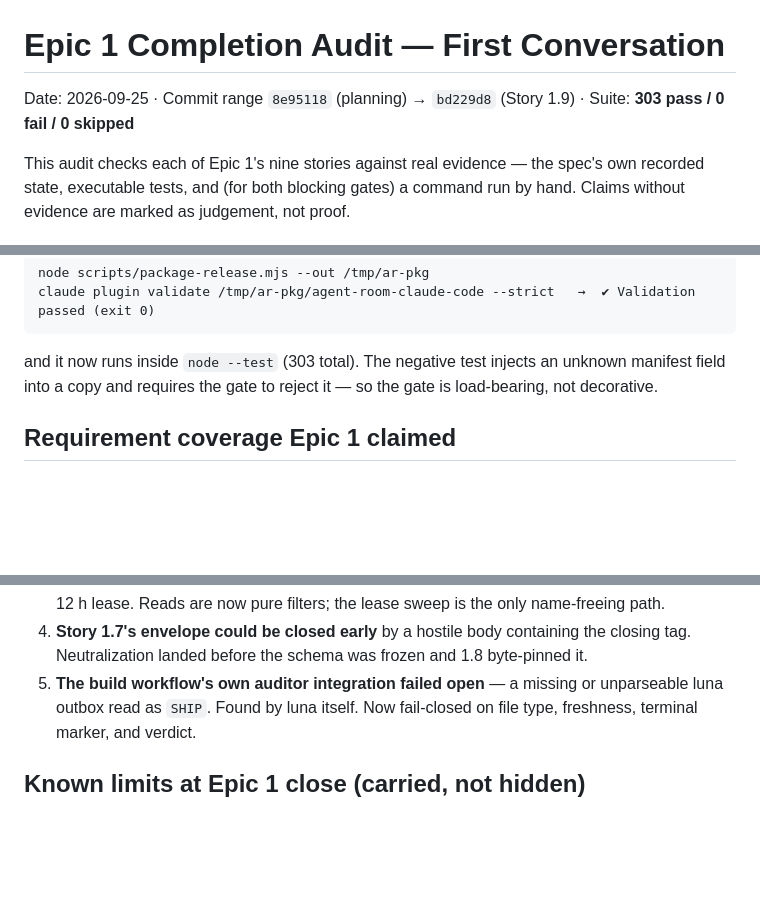
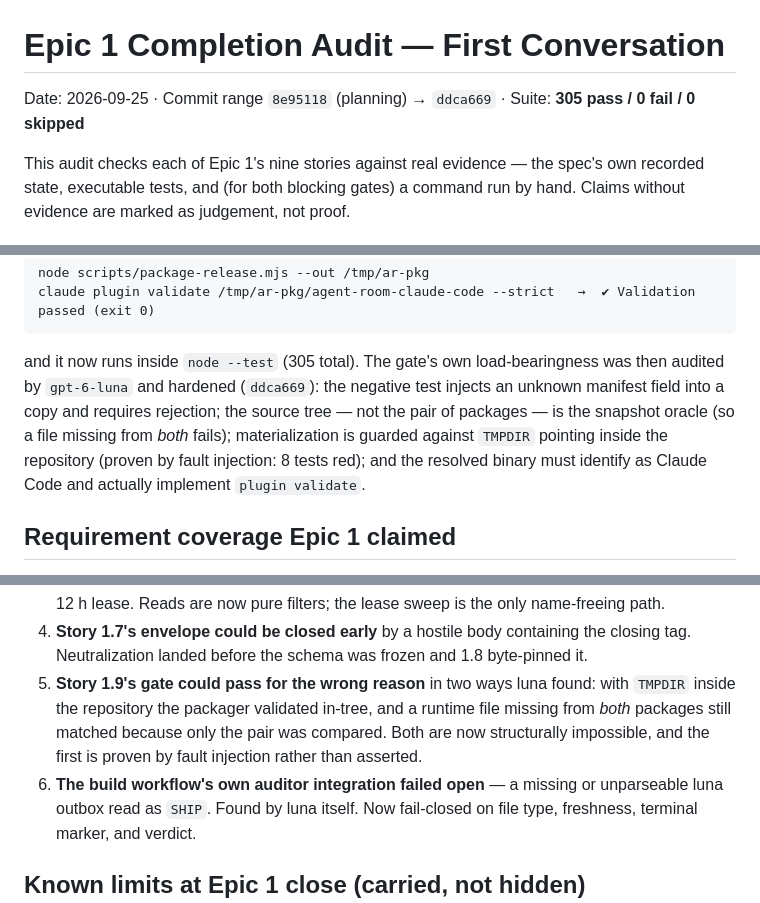
Before and after one commit to iicmaster/agent-room, a Markdown page: docs/implementation/epic-1-completion-audit.md, 3 parts joined by grey strips. Drawn GitHub-style; blank space fills up the shorter version.

Commit message:
docs: Epic 1 audit — record the 1.9 gate hardening (305 tests)

````diff
--- a/docs/implementation/epic-1-completion-audit.md
+++ b/docs/implementation/epic-1-completion-audit.md
@@ -1,6 +1,6 @@
 # Epic 1 Completion Audit — First Conversation
 
-Date: 2026-09-25 · Commit range `8e95118` (planning) → `bd229d8` (Story 1.9) · Suite: **303 pass / 0 fail / 0 skipped**
+Date: 2026-09-25 · Commit range `8e95118` (planning) → `ddca669` · Suite: **305 pass / 0 fail / 0 skipped**
 
 This audit checks each of Epic 1's nine stories against real evidence — the spec's own recorded
 state, executable tests, and (for both blocking gates) a command run by hand. Claims without
@@ -41,9 +41,12 @@ send commits, the held read wakes, sequences are contiguous from 1, a third Acto
 node scripts/package-release.mjs --out /tmp/ar-pkg
 claude plugin validate /tmp/ar-pkg/agent-room-claude-code --strict   →  ✔ Validation passed (exit 0)
 ```
-and it now runs inside `node --test` (303 total). The negative test injects an unknown manifest
-field into a copy and requires the gate to reject it — so the gate is load-bearing, not
-decorative.
+and it now runs inside `node --test` (305 total). The gate's own load-bearingness was then audited
+by `gpt-6-luna` and hardened (`ddca669`): the negative test injects an unknown manifest field into
+a copy and requires rejection; the source tree — not the pair of packages — is the snapshot oracle
+(so a file missing from *both* fails); materialization is guarded against `TMPDIR` pointing inside
+the repository (proven by fault injection: 8 tests red); and the resolved binary must identify as
+Claude Code and actually implement `plugin validate`.
 
 ## Requirement coverage Epic 1 claimed
 
@@ -72,7 +75,11 @@ setup` is a real packaged command), **HCI-4** (ambiguity round-trips to resoluti
    the 12 h lease. Reads are now pure filters; the lease sweep is the only name-freeing path.
 4. **Story 1.7's envelope could be closed early** by a hostile body containing the closing tag.
    Neutralization landed before the schema was frozen and 1.8 byte-pinned it.
-5. **The build workflow's own auditor integration failed open** — a missing or unparseable luna
+5. **Story 1.9's gate could pass for the wrong reason** in two ways luna found: with `TMPDIR` inside
+   the repository the packager validated in-tree, and a runtime file missing from *both* packages
+   still matched because only the pair was compared. Both are now structurally impossible, and
+   the first is proven by fault injection rather than asserted.
+6. **The build workflow's own auditor integration failed open** — a missing or unparseable luna
    outbox read as `SHIP`. Found by luna itself. Now fail-closed on file type, freshness, terminal
    marker, and verdict.
 
````
Also changed, not shown: other parts of docs/implementation/epic-1-completion-audit.md (+1 -1 lines).
